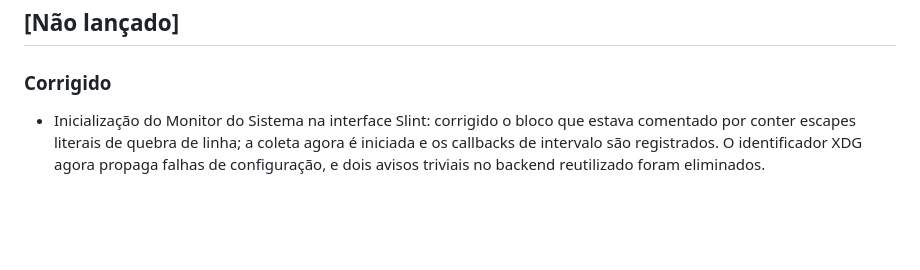
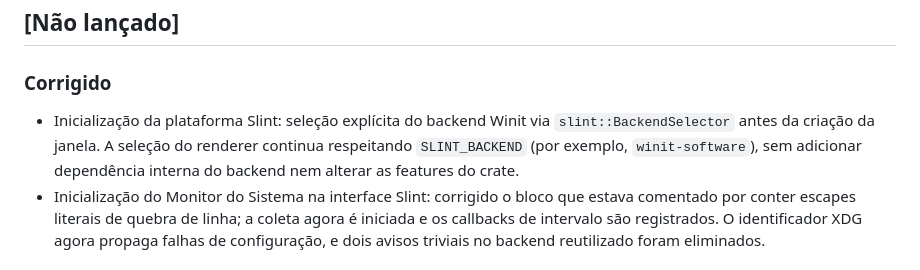
Before and after one commit to SM-Projetos/Gamefic, a Markdown page: CHANGELOG.md, the part around the change. Drawn GitHub-style; blank space fills up the shorter version.

Commit message:
docs(slint): registra correção de inicialização do backend

```diff
--- a/CHANGELOG.md
+++ b/CHANGELOG.md
@@ -5,6 +5,7 @@ Formato baseado em [Keep a Changelog](https://keepachangelog.com/pt-BR/1.1.0/),
 ## [Não lançado]
 
 ### Corrigido
+- Inicialização da plataforma Slint: seleção explícita do backend Winit via `slint::BackendSelector` antes da criação da janela. A seleção do renderer continua respeitando `SLINT_BACKEND` (por exemplo, `winit-software`), sem adicionar dependência interna do backend nem alterar as features do crate.
 - Inicialização do Monitor do Sistema na interface Slint: corrigido o bloco que estava comentado por conter escapes literais de quebra de linha; a coleta agora é iniciada e os callbacks de intervalo são registrados. O identificador XDG agora propaga falhas de configuração, e dois avisos triviais no backend reutilizado foram eliminados.
 
 ### Adicionado
```
